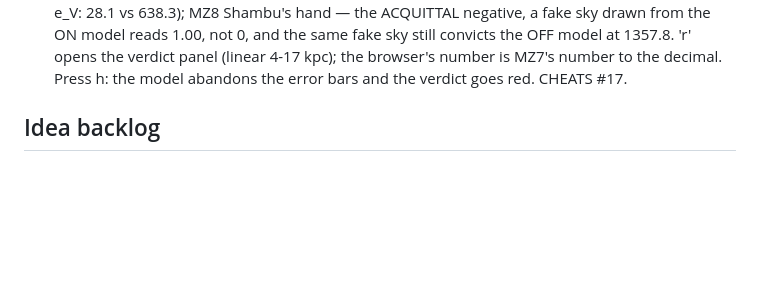
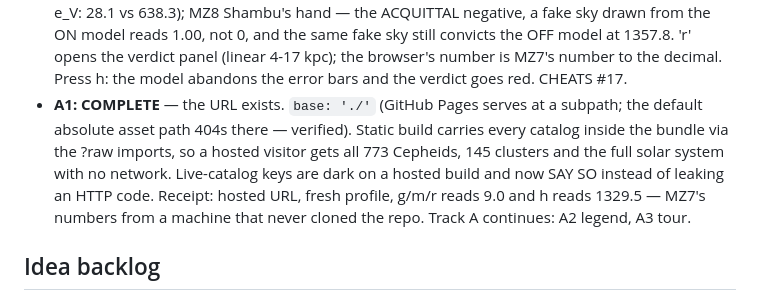
Before and after one commit to shahamby/fabric-of-space, a Markdown page: CLAUDE.md, the part around the change. Rendered like a GitHub page; blank space fills up the shorter version.

```diff
--- a/CLAUDE.md
+++ b/CLAUDE.md
@@ -282,6 +282,14 @@ v1's data pipeline is closed: NASA → proxy → parser → provenance → physi
   'r' opens the verdict panel (linear 4-17 kpc); the browser's number is
   MZ7's number to the decimal. Press h: the model abandons the error bars
   and the verdict goes red. CHEATS #17.
+- **A1: COMPLETE** — the URL exists. `base: './'` (GitHub Pages serves at a
+  subpath; the default absolute asset path 404s there — verified). Static
+  build carries every catalog inside the bundle via the ?raw imports, so a
+  hosted visitor gets all 773 Cepheids, 145 clusters and the full solar
+  system with no network. Live-catalog keys are dark on a hosted build and
+  now SAY SO instead of leaking an HTTP code. Receipt: hosted URL, fresh
+  profile, g/m/r reads 9.0 and h reads 1329.5 — MZ7's numbers from a machine
+  that never cloned the repo. Track A continues: A2 legend, A3 tour.
 
 ## Idea backlog
 
```
Also changed, not shown: README.md (+3 -0 lines).
